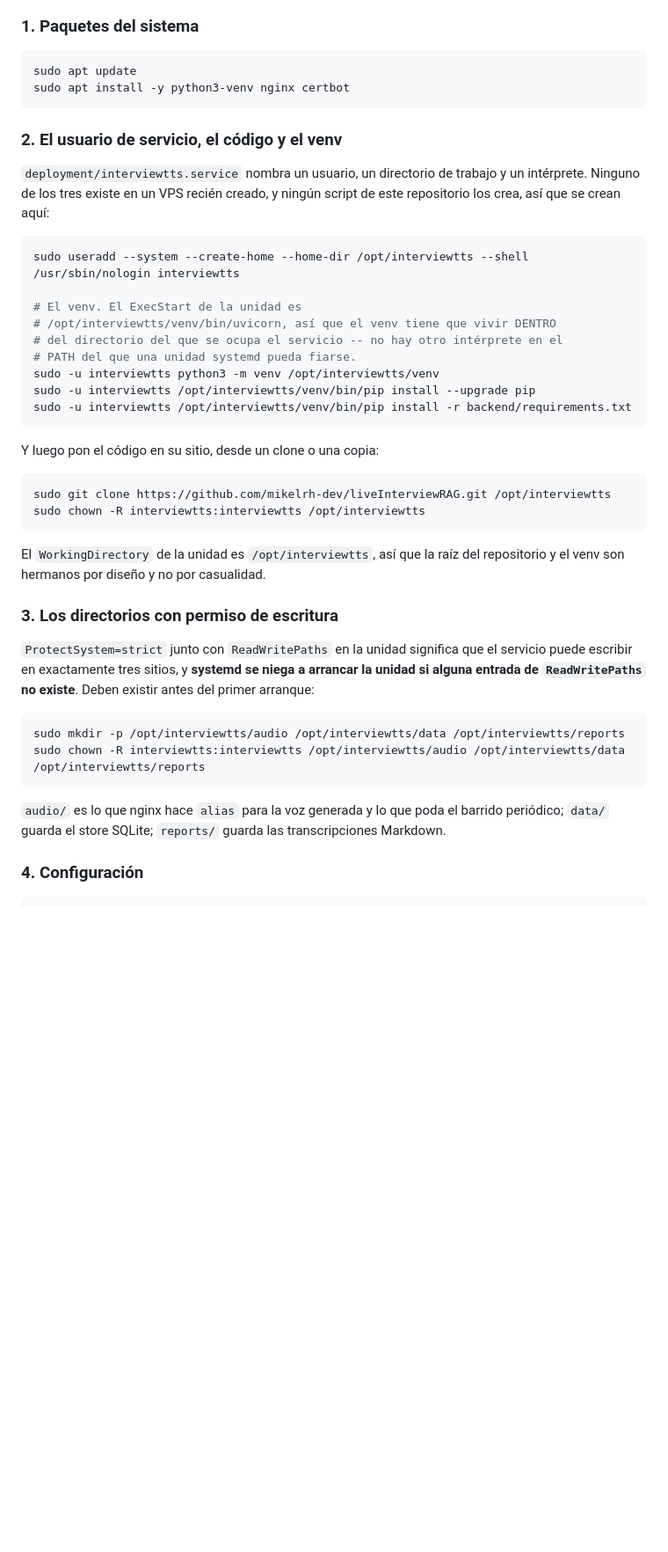
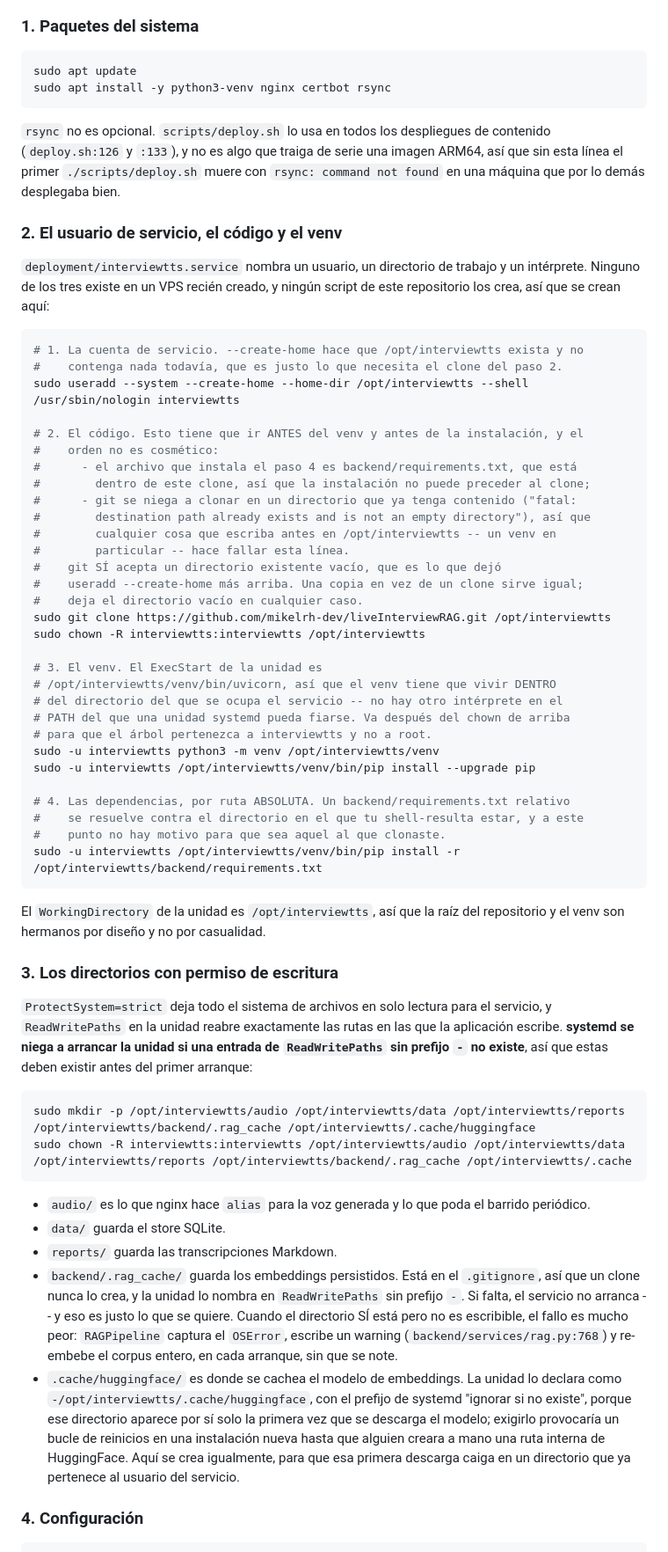
Before and after one commit to mikelrh-dev/liveInterviewRAG, a Markdown page: README_ES.md, the part around one of its changes. Shown at 88% size. GitHub-like rendering; blank space fills up the shorter version.

````diff
--- a/README_ES.md
+++ b/README_ES.md
@@ -365,8 +365,13 @@ el host.
 
 ```bash
 sudo apt update
-sudo apt install -y python3-venv nginx certbot
+sudo apt install -y python3-venv nginx certbot rsync
 ```
+
+`rsync` no es opcional. `scripts/deploy.sh` lo usa en todos los despliegues de
+contenido (`deploy.sh:126` y `:133`), y no es algo que traiga de serie una imagen
+ARM64, así que sin esta línea el primer `./scripts/deploy.sh` muere con
+`rsync: command not found` en una máquina que por lo demás desplegaba bien.
 
 ### 2. El usuario de servicio, el código y el venv
 
@@ -375,22 +380,36 @@ intérprete. Ninguno de los tres existe en un VPS recién creado, y ningún scri
 este repositorio los crea, así que se crean aquí:
 
 ```bash
+# 1. La cuenta de servicio. --create-home hace que /opt/interviewtts exista y no
+#    contenga nada todavía, que es justo lo que necesita el clone del paso 2.
 sudo useradd --system --create-home --home-dir /opt/interviewtts --shell /usr/sbin/nologin interviewtts
 
-# El venv. El ExecStart de la unidad es
+# 2. El código. Esto tiene que ir ANTES del venv y antes de la instalación, y el
+#    orden no es cosmético:
+#      - el archivo que instala el paso 4 es backend/requirements.txt, que está
+#        dentro de este clone, así que la instalación no puede preceder al clone;
+#      - git se niega a clonar en un directorio que ya tenga contenido ("fatal:
+#        destination path already exists and is not an empty directory"), así que
+#        cualquier cosa que escriba antes en /opt/interviewtts -- un venv en
+#        particular -- hace fallar esta línea.
+#    git SÍ acepta un directorio existente vacío, que es lo que dejó
+#    useradd --create-home más arriba. Una copia en vez de un clone sirve igual;
+#    deja el directorio vacío en cualquier caso.
+sudo git clone https://github.com/mikelrh-dev/liveInterviewRAG.git /opt/interviewtts
+sudo chown -R interviewtts:interviewtts /opt/interviewtts
+
+# 3. El venv. El ExecStart de la unidad es
 # /opt/interviewtts/venv/bin/uvicorn, así que el venv tiene que vivir DENTRO
 # del directorio del que se ocupa el servicio -- no hay otro intérprete en el
-# PATH del que una unidad systemd pueda fiarse.
+# PATH del que una unidad systemd pueda fiarse. Va después del chown de arriba
+# para que el árbol pertenezca a interviewtts y no a root.
 sudo -u interviewtts python3 -m venv /opt/interviewtts/venv
 sudo -u interviewtts /opt/interviewtts/venv/bin/pip install --upgrade pip
-sudo -u interviewtts /opt/interviewtts/venv/bin/pip install -r backend/requirements.txt
-```
 
-Y luego pon el código en su sitio, desde un clone o una copia:
-
-```bash
-sudo git clone https://github.com/mikelrh-dev/liveInterviewRAG.git /opt/interviewtts
-sudo chown -R interviewtts:interviewtts /opt/interviewtts
+# 4. Las dependencias, por ruta ABSOLUTA. Un backend/requirements.txt relativo
+#    se resuelve contra el directorio en el que tu shell-resulta estar, y a este
+#    punto no hay motivo para que sea aquel al que clonaste.
+sudo -u interviewtts /opt/interviewtts/venv/bin/pip install -r /opt/interviewtts/backend/requirements.txt
 ```
 
 El `WorkingDirectory` de la unidad es `/opt/interviewtts`, así que la raíz del
@@ -398,19 +417,35 @@ repositorio y el venv son hermanos por diseño y no por casualidad.
 
 ### 3. Los directorios con permiso de escritura
 
-`ProtectSystem=strict` junto con `ReadWritePaths` en la unidad significa que el
-servicio puede escribir en exactamente tres sitios, y **systemd se niega a arrancar
-la unidad si alguna entrada de `ReadWritePaths` no existe**. Deben existir antes del
+`ProtectSystem=strict` deja todo el sistema de archivos en solo lectura para el
+servicio, y `ReadWritePaths` en la unidad reabre exactamente las rutas en las que
+la aplicación escribe. **systemd se niega a arrancar la unidad si una entrada de
+`ReadWritePaths` sin prefijo `-` no existe**, así que estas deben existir antes del
 primer arranque:
 
 ```bash
-sudo mkdir -p /opt/interviewtts/audio /opt/interviewtts/data /opt/interviewtts/reports
-sudo chown -R interviewtts:interviewtts /opt/interviewtts/audio /opt/interviewtts/data /opt/interviewtts/reports
+sudo mkdir -p /opt/interviewtts/audio /opt/interviewtts/data /opt/interviewtts/reports /opt/interviewtts/backend/.rag_cache /opt/interviewtts/.cache/huggingface
+sudo chown -R interviewtts:interviewtts /opt/interviewtts/audio /opt/interviewtts/data /opt/interviewtts/reports /opt/interviewtts/backend/.rag_cache /opt/interviewtts/.cache
 ```
 
-`audio/` es lo que nginx hace `alias` para la voz generada y lo que poda el barrido
-periódico; `data/` guarda el store SQLite; `reports/` guarda las transcripciones
-Markdown.
+- `audio/` es lo que nginx hace `alias` para la voz generada y lo que poda el
+  barrido periódico.
+- `data/` guarda el store SQLite.
+- `reports/` guarda las transcripciones Markdown.
+- `backend/.rag_cache/` guarda los embeddings persistidos. Está en el
+  `.gitignore`, así que un clone nunca lo crea, y la unidad lo nombra en
+  `ReadWritePaths` sin prefijo `-`. Si falta, el servicio no arranca -- y eso es
+  justo lo que se quiere. Cuando el directorio SÍ está pero no es escribible, el
+  fallo es mucho peor: `RAGPipeline` captura el `OSError`, escribe un warning
+  (`backend/services/rag.py:768`) y re-embebe el corpus entero, en cada arranque,
+  sin que se note.
+- `.cache/huggingface/` es donde se cachea el modelo de embeddings. La unidad lo
+  declara como `-/opt/interviewtts/.cache/huggingface`, con el prefijo de systemd
+  "ignorar si no existe", porque ese directorio aparece por sí solo la primera
+  vez que se descarga el modelo; exigirlo provocaría un bucle de reinicios en una
+  instalación nueva hasta que alguien creara a mano una ruta interna de
+  HuggingFace. Aquí se crea igualmente, para que esa primera descarga caiga en un
+  directorio que ya pertenece al usuario del servicio.
 
 ### 4. Configuración
 
````
Also changed, not shown: other parts of README_ES.md (+5 -5 lines), README.md (+59 -23 lines).
